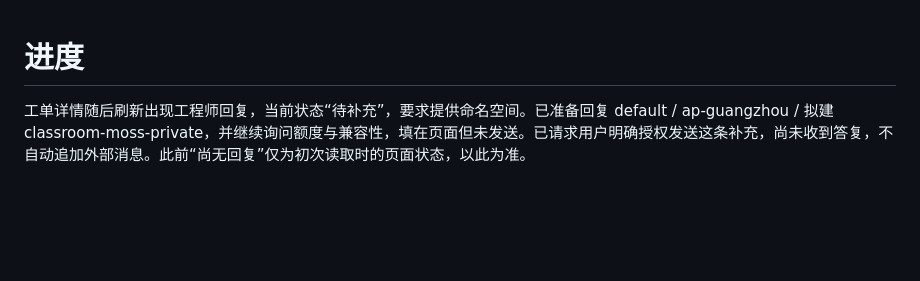
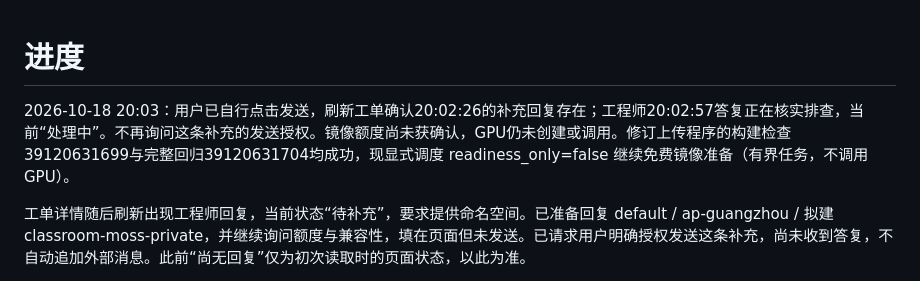
Before and after one commit to pupu838/classroom-enhancer, a Markdown page: docs/moss-cloud/progress.md, the part around the change. GitHub-like rendering; blank space fills up the shorter version.

Commit message:
docs: confirm user sent namespace clarification [skip ci]

```diff
--- a/docs/moss-cloud/progress.md
+++ b/docs/moss-cloud/progress.md
@@ -1,4 +1,6 @@
 # 进度
+
+2026-10-18 20:03：用户已自行点击发送，刷新工单确认20:02:26的补充回复存在；工程师20:02:57答复正在核实排查，当前“处理中”。不再询问这条补充的发送授权。镜像额度尚未获确认，GPU仍未创建或调用。修订上传程序的构建检查39120631699与完整回归39120631704均成功，现显式调度 readiness_only=false 继续免费镜像准备（有界任务，不调用GPU）。
 
 工单详情随后刷新出现工程师回复，当前状态“待补充”，要求提供命名空间。已准备回复 default / ap-guangzhou / 拟建 classroom-moss-private，并继续询问额度与兼容性，填在页面但未发送。已请求用户明确授权发送这条补充，尚未收到答复，不自动追加外部消息。此前“尚无回复”仅为初次读取时的页面状态，以此为准。
 
```
